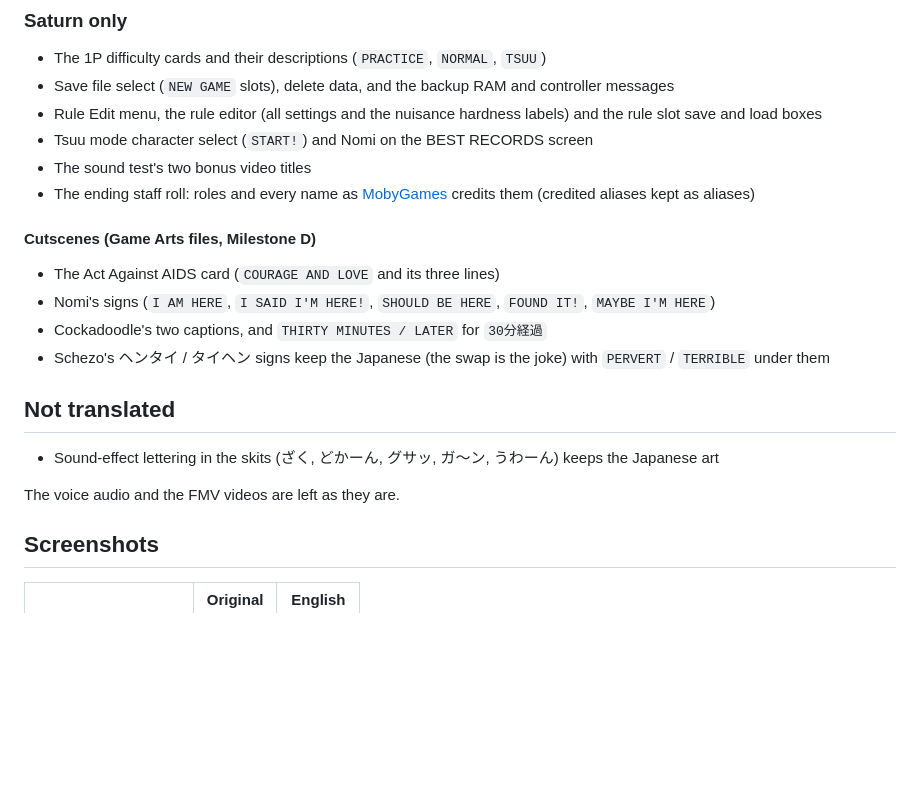
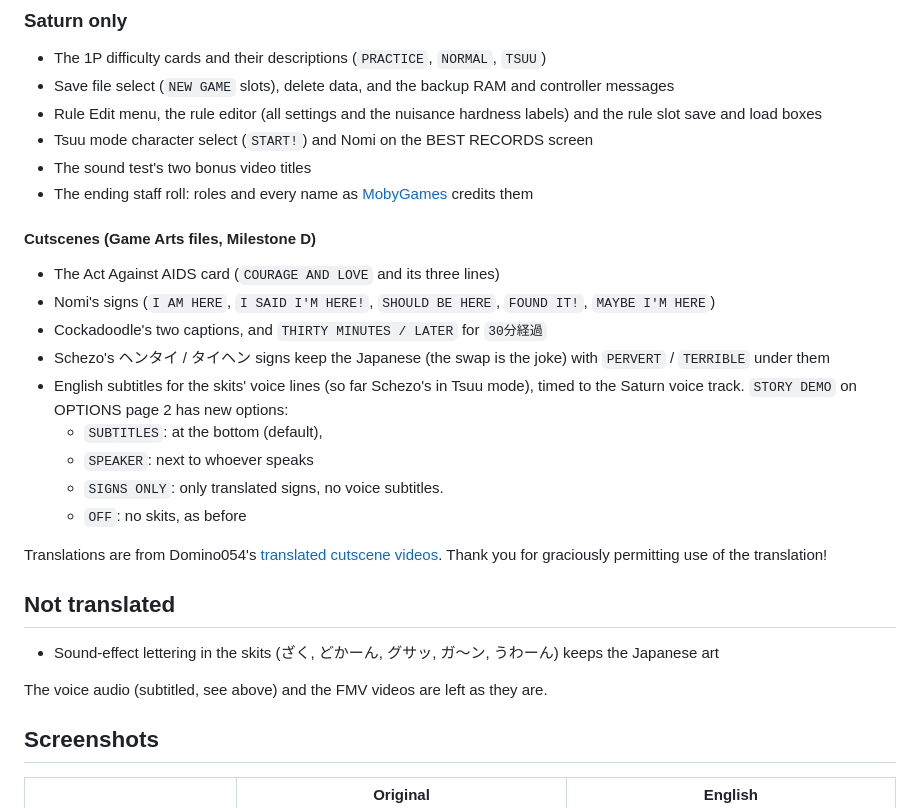
Before and after one commit to tbender4/puyopuy2e, a Markdown page: README_SATURN.md, the part around one of its changes. Drawn GitHub-style; blank space fills up the shorter version.

```diff
--- a/README_SATURN.md
+++ b/README_SATURN.md
@@ -70,7 +70,7 @@ inside its original disc sectors, so the image keeps its size and layout.
 - Tsuu mode character select (`START!`) and Nomi on the BEST RECORDS screen
 - The sound test's two bonus video titles
 - The ending staff roll: roles and every name as [MobyGames](https://www.mobygames.com/game/13047/puyo-puyo-2/credits/sega-saturn/)
-  credits them (credited aliases kept as aliases)
+  credits them
 
 #### Cutscenes (Game Arts files, Milestone D)
 - The Act Against AIDS card (`COURAGE AND LOVE` and its three lines)
@@ -78,12 +78,20 @@ inside its original disc sectors, so the image keeps its size and layout.
 - Cockadoodle's two captions, and `THIRTY MINUTES / LATER` for `30分経過`
 - Schezo's ヘンタイ / タイヘン signs keep the Japanese (the swap is the joke) with `PERVERT` /
   `TERRIBLE` under them
+- English subtitles for the skits' voice lines (so far Schezo's in Tsuu mode), timed to the Saturn
+  voice track. `STORY DEMO` on OPTIONS page 2 has new options:
+    - `SUBTITLES`: at the bottom (default),
+    - `SPEAKER`: next to whoever speaks
+    - `SIGNS ONLY`: only translated signs, no voice subtitles.
+    - `OFF`: no skits, as before
+
+Translations are from Domino054's [translated cutscene videos](https://youtu.be/aKZwf3sSVWM). Thank you for graciously permitting use of the translation!
 
 ## Not translated
 
 - Sound-effect lettering in the skits (ざく, どかーん, グサッ, ガ〜ン, うわーん) keeps the Japanese art
 
-The voice audio and the FMV videos are left as they are.
+The voice audio (subtitled, see above) and the FMV videos are left as they are.
 
 ## Screenshots
 
```
Also changed, not shown: other parts of README_SATURN.md (+3 -0 lines), screenshots/saturn/options2_en.png (added), screenshots/saturn/options2_jp.png (added), screenshots/saturn/skit_jp.png (added), screenshots/saturn/skit_speaker_en.png (added), screenshots/saturn/skit_subtitles_en.png (added), 4 other files.
